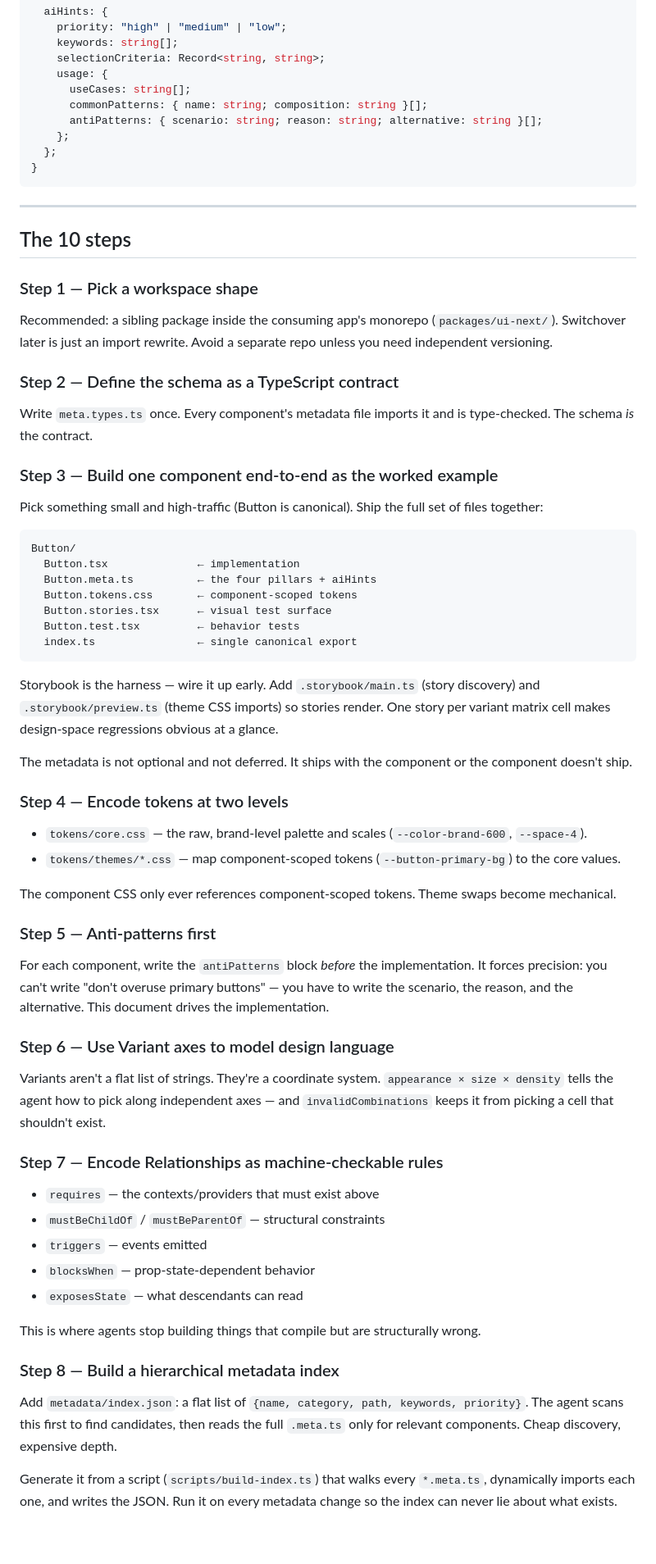
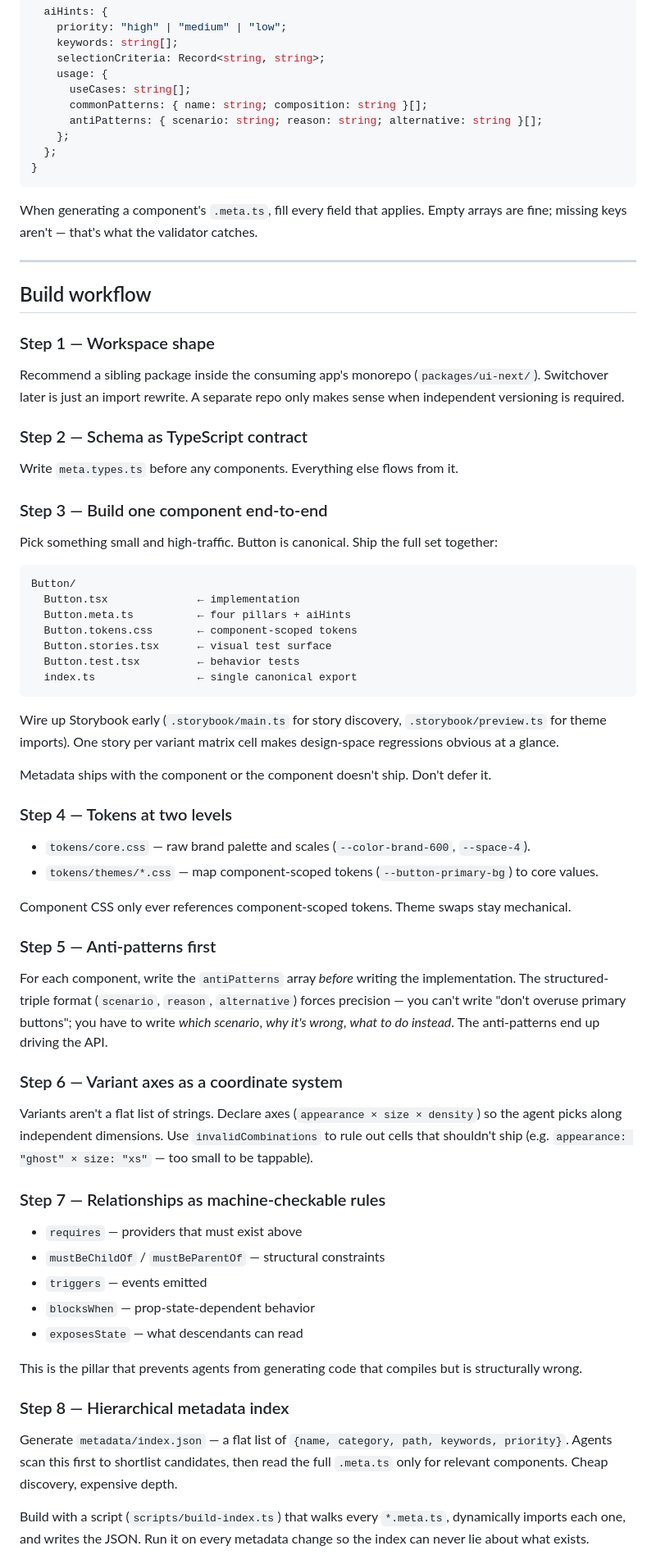
Before and after one commit to thedesignproject/agent-skills, a Markdown page: skills/agentic-design-systems/SKILL.md, the part around one of its changes. Shown at 82% size. GitHub-like rendering; blank space fills up the shorter version.

````diff
--- a/skills/agentic-design-systems/SKILL.md
+++ b/skills/agentic-design-systems/SKILL.md
@@ -124,54 +105,58 @@ interface ComponentMeta {
 }
 ```
 
+When generating a component's `.meta.ts`, fill every field that applies. Empty arrays are fine; missing keys aren't — that's what the validator catches.
+
 ---
 
-## The 10 steps
+## Build workflow
 
-### Step 1 — Pick a workspace shape
-Recommended: a sibling package inside the consuming app's monorepo (`packages/ui-next/`). Switchover later is just an import rewrite. Avoid a separate repo unless you need independent versioning.
+### Step 1 — Workspace shape
+Recommend a sibling package inside the consuming app's monorepo (`packages/ui-next/`). Switchover later is just an import rewrite. A separate repo only makes sense when independent versioning is required.
 
-### Step 2 — Define the schema as a TypeScript contract
-Write `meta.types.ts` once. Every component's metadata file imports it and is type-checked. The schema *is* the contract.
+### Step 2 — Schema as TypeScript contract
+Write `meta.types.ts` before any components. Everything else flows from it.
 
-### Step 3 — Build one component end-to-end as the worked example
-Pick something small and high-traffic (Button is canonical). Ship the full set of files together:
+### Step 3 — Build one component end-to-end
+Pick something small and high-traffic. Button is canonical. Ship the full set together:
+
 ```
 Button/
   Button.tsx              ← implementation
-  Button.meta.ts          ← the four pillars + aiHints
+  Button.meta.ts          ← four pillars + aiHints
   Button.tokens.css       ← component-scoped tokens
   Button.stories.tsx      ← visual test surface
   Button.test.tsx         ← behavior tests
   index.ts                ← single canonical export
 ```
-Storybook is the harness — wire it up early. Add `.storybook/main.ts` (story discovery) and `.storybook/preview.ts` (theme CSS imports) so stories render. One story per variant matrix cell makes design-space regressions obvious at a glance.
 
-The metadata is not optional and not deferred. It ships with the component or the component doesn't ship.
+Wire up Storybook early (`.storybook/main.ts` for story discovery, `.storybook/preview.ts` for theme imports). One story per variant matrix cell makes design-space regressions obvious at a glance.
 
-### Step 4 — Encode tokens at two levels
-- `tokens/core.css` — the raw, brand-level palette and scales (`--color-brand-600`, `--space-4`).
-- `tokens/themes/*.css` — map component-scoped tokens (`--button-primary-bg`) to the core values.
+Metadata ships with the component or the component doesn't ship. Don't defer it.
 
-The component CSS only ever references component-scoped tokens. Theme swaps become mechanical.
+### Step 4 — Tokens at two levels
+- `tokens/core.css` — raw brand palette and scales (`--color-brand-600`, `--space-4`).
+- `tokens/themes/*.css` — map component-scoped tokens (`--button-primary-bg`) to core values.
+
+Component CSS only ever references component-scoped tokens. Theme swaps stay mechanical.
 
 ### Step 5 — Anti-patterns first
-For each component, write the `antiPatterns` block *before* the implementation. It forces precision: you can't write "don't overuse primary buttons" — you have to write the scenario, the reason, and the alternative. This document drives the implementation.
+For each component, write the `antiPatterns` array *before* writing the implementation. The structured-triple format (`scenario`, `reason`, `alternative`) forces precision — you can't write "don't overuse primary buttons"; you have to write *which scenario*, *why it's wrong*, *what to do instead*. The anti-patterns end up driving the API.
 
-### Step 6 — Use Variant axes to model design language
-Variants aren't a flat list of strings. They're a coordinate system. `appearance × size × density` tells the agent how to pick along independent axes — and `invalidCombinations` keeps it from picking a cell that shouldn't exist.
+### Step 6 — Variant axes as a coordinate system
+Variants aren't a flat list of strings. Declare axes (`appearance × size × density`) so the agent picks along independent dimensions. Use `invalidCombinations` to rule out cells that shouldn't ship (e.g. `appearance: "ghost" × size: "xs"` — too small to be tappable).
 
-### Step 7 — Encode Relationships as machine-checkable rules
-- `requires` — the contexts/providers that must exist above
+### Step 7 — Relationships as machine-checkable rules
+- `requires` — providers that must exist above
 - `mustBeChildOf` / `mustBeParentOf` — structural constraints
 - `triggers` — events emitted
 - `blocksWhen` — prop-state-dependent behavior
 - `exposesState` — what descendants can read
 
-This is where agents stop building things that compile but are structurally wrong.
+This is the pillar that prevents agents from generating code that compiles but is structurally wrong.
 
-### Step 8 — Build a hierarchical metadata index
-Add `metadata/index.json`: a flat list of `{name, category, path, keywords, priority}`. The agent scans this first to find candidates, then reads the full `.meta.ts` only for relevant components. Cheap discovery, expensive depth.
+### Step 8 — Hierarchical metadata index
+Generate `metadata/index.json` — a flat list of `{name, category, path, keywords, priority}`. Agents scan this first to shortlist candidates, then read the full `.meta.ts` only for relevant components. Cheap discovery, expensive depth.
 
-Generate it from a script (`scripts/build-index.ts`) that walks every `*.meta.ts`, dynamically imports each one, and writes the JSON. Run it on every metadata change so the index can never lie about what exists.
+Build with a script (`scripts/build-index.ts`) that walks every `*.meta.ts`, dynamically imports each one, and writes the JSON. Run it on every metadata change so the index can never lie about what exists.
 
````
Also changed, not shown: other parts of skills/agentic-design-systems/SKILL.md (+51 -68 lines).
